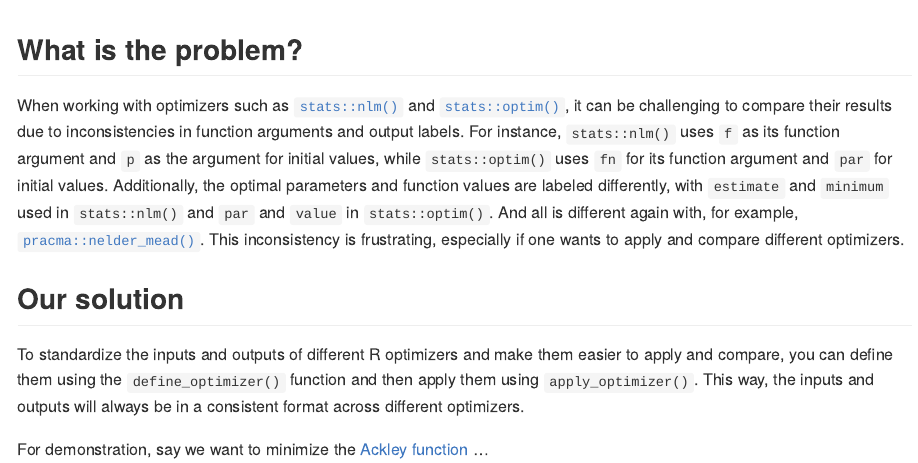
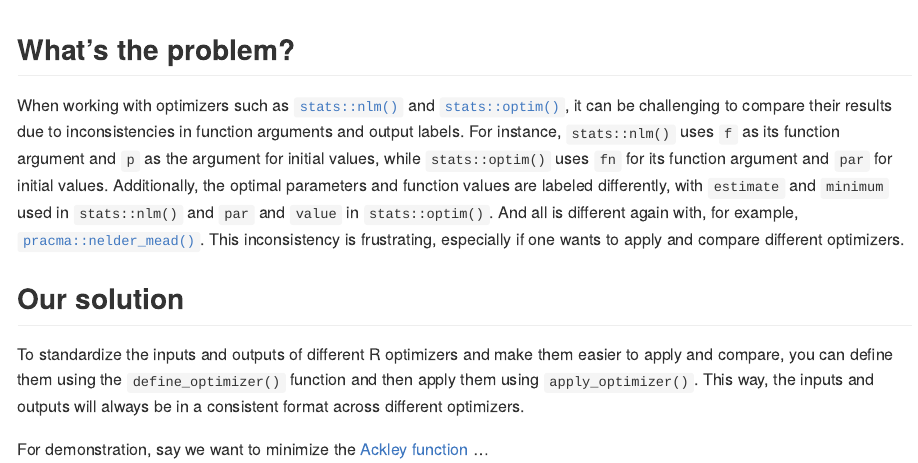
Before and after one commit to loelschlaeger/optimizeR, an R Markdown document (README.Rmd): the page in a window 1100 px wide, from 180 px down. Rendered offline with R 4.5, knitr and Pandoc, with nearby package versions; some code elsewhere in the file could not run offline; long lines of code are wrapped; badge pictures from the web are left out.

Commit message:
small fix

```diff
--- a/README.Rmd
+++ b/README.Rmd
@@ -26,7 +26,7 @@ library("optimizeR")
 
 If you're looking for a way to standardize the inputs and outputs of numerical optimizer functions implemented in R, you might find the `{optimizeR}` package useful. This package provides a unified framework for the inputs and outputs of any R optimizer. Note that it does not actually implement any optimizer functions itself.
 
-## What is the problem?
+## What's the problem?
 
 When working with optimizers such as [`stats::nlm()`](https://stat.ethz.ch/R-manual/R-devel/library/stats/html/nlm.html) and [`stats::optim()`](https://stat.ethz.ch/R-manual/R-devel/library/stats/html/optim.html), it can be challenging to compare their results due to inconsistencies in function arguments and output labels. For instance, `stats::nlm()` uses `f` as its function argument and `p` as the argument for initial values, while `stats::optim()` uses `fn` for its function argument and `par` for initial values. Additionally, the optimal parameters and function values are labeled differently, with `estimate` and `minimum` used in `stats::nlm()` and `par` and `value` in `stats::optim()`. And all is different again with, for example, [`pracma::nelder_mead()`](https://CRAN.R-project.org/package=pracma). This inconsistency is frustrating, especially if one wants to apply and compare different optimizers.
 
```
